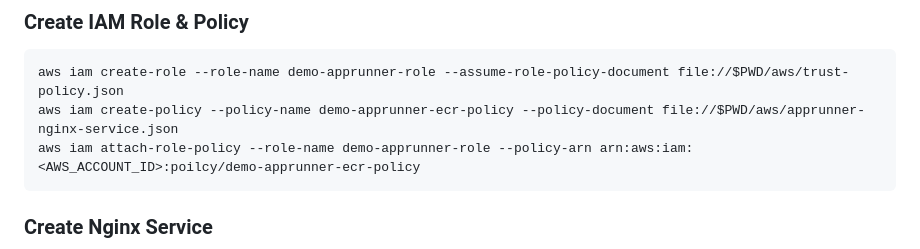
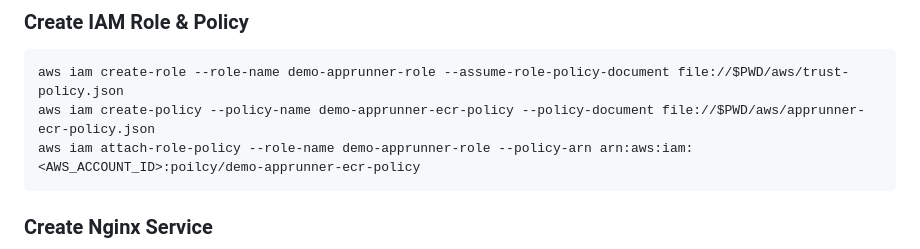
Before and after one commit to devteds/docker-on-aws-apprunner, a Markdown page: README.md, the part around the change. Rendered like a GitHub page.

````diff
--- a/README.md
+++ b/README.md
@@ -58,7 +58,7 @@ Got to the root of the project folder.
 
 ```
 aws iam create-role --role-name demo-apprunner-role --assume-role-policy-document file://$PWD/aws/trust-policy.json
-aws iam create-policy --policy-name demo-apprunner-ecr-policy --policy-document file://$PWD/aws/apprunner-nginx-service.json
+aws iam create-policy --policy-name demo-apprunner-ecr-policy --policy-document file://$PWD/aws/apprunner-ecr-policy.json
 aws iam attach-role-policy --role-name demo-apprunner-role --policy-arn arn:aws:iam:<AWS_ACCOUNT_ID>:poilcy/demo-apprunner-ecr-policy
 ```
 
````
